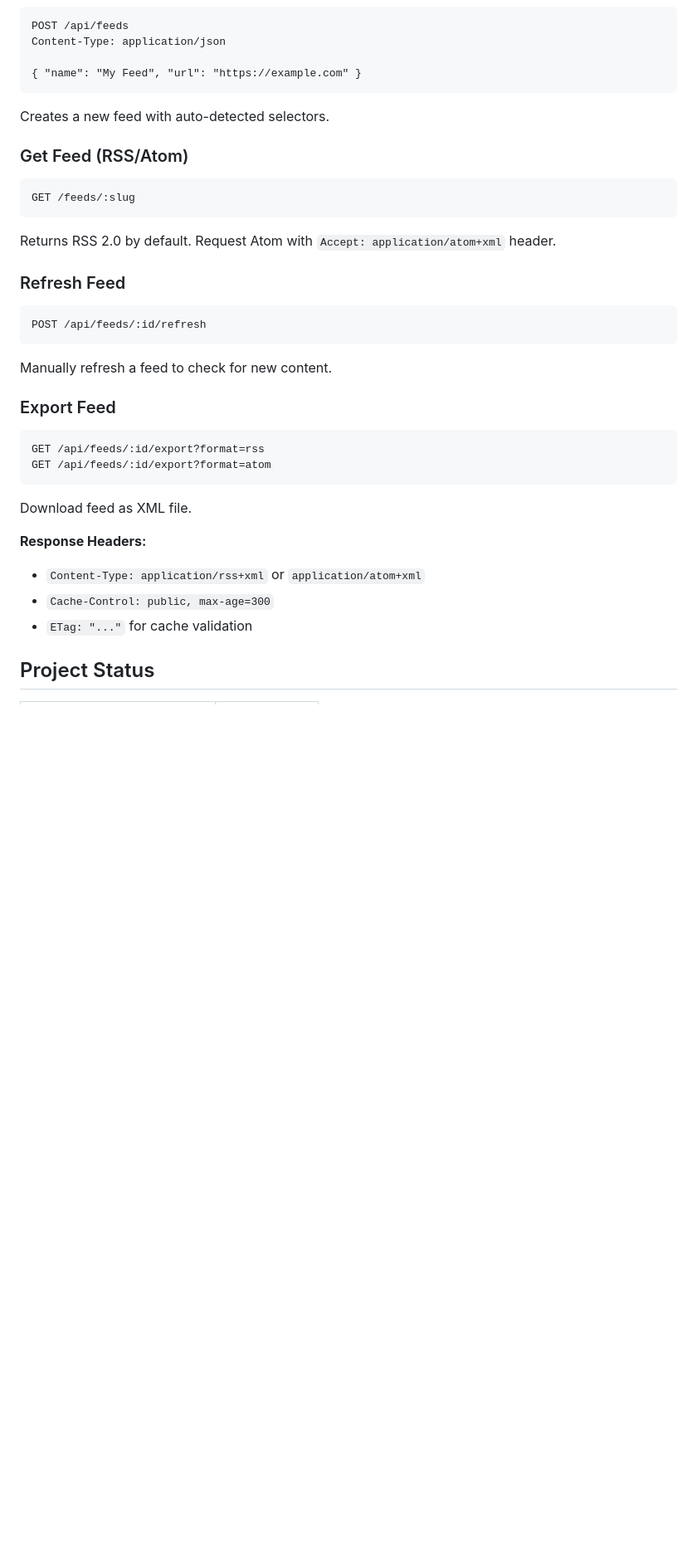
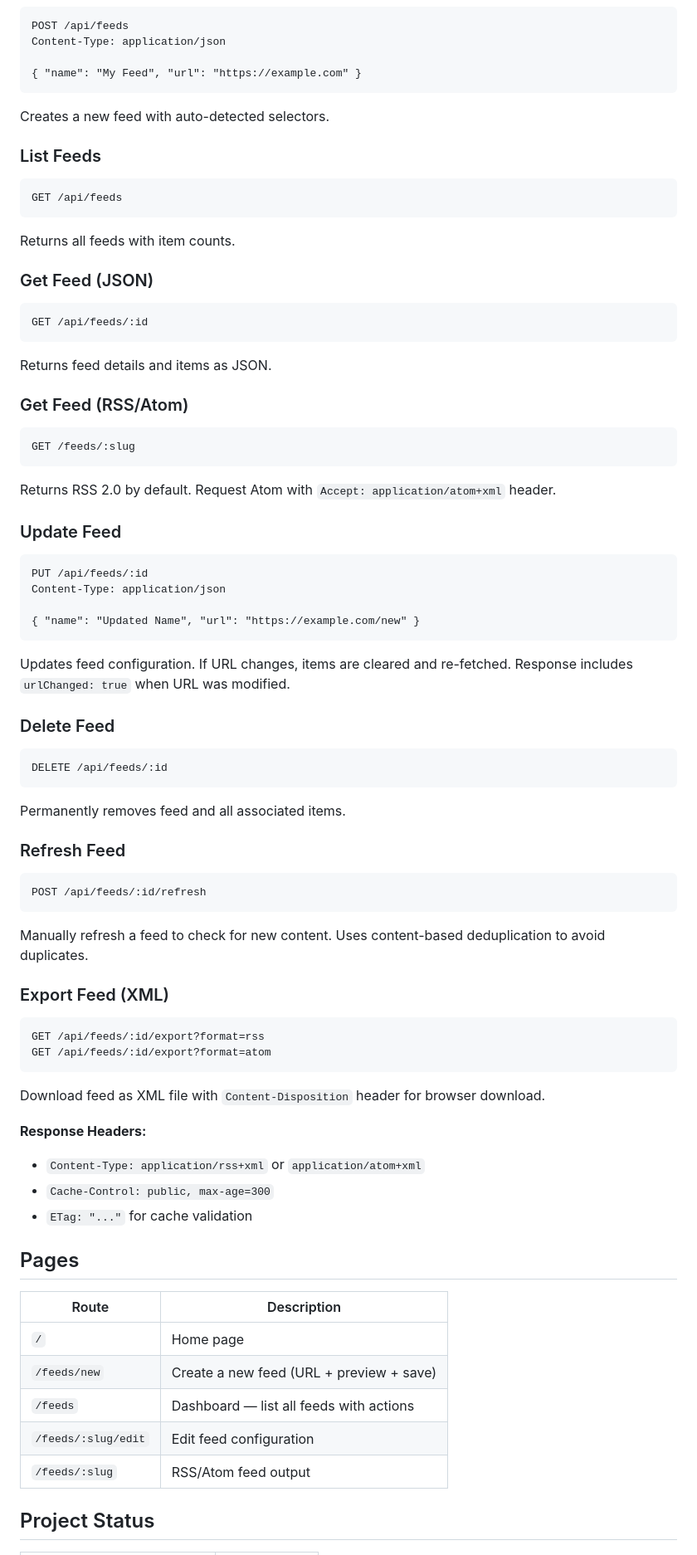
Before and after one commit to digitaljavelina/rss-service, a Markdown page: README.md, the part around one of its changes. Shown at 83% size. GitHub-like rendering; blank space fills up the shorter version.

Commit message:
docs: update README through Phase 3 and add phase completion rule
Catch up README with features, API endpoints, and pages delivered
in Phases 2-3. Add roadmap rule to update README at end of each phase.

Co-Authored-By: Claude Opus 4.6 <noreply@anthropic.com>

````diff
--- a/README.md
+++ b/README.md
@@ -138,6 +143,22 @@ Content-Type: application/json
 
 Creates a new feed with auto-detected selectors.
 
+### List Feeds
+
+```
+GET /api/feeds
+```
+
+Returns all feeds with item counts.
+
+### Get Feed (JSON)
+
+```
+GET /api/feeds/:id
+```
+
+Returns feed details and items as JSON.
+
 ### Get Feed (RSS/Atom)
 
 ```
@@ -146,27 +167,56 @@ GET /feeds/:slug
 
 Returns RSS 2.0 by default. Request Atom with `Accept: application/atom+xml` header.
 
+### Update Feed
+
+```
+PUT /api/feeds/:id
+Content-Type: application/json
+
+{ "name": "Updated Name", "url": "https://example.com/new" }
+```
+
+Updates feed configuration. If URL changes, items are cleared and re-fetched. Response includes `urlChanged: true` when URL was modified.
+
+### Delete Feed
+
+```
+DELETE /api/feeds/:id
+```
+
+Permanently removes feed and all associated items.
+
 ### Refresh Feed
 
 ```
 POST /api/feeds/:id/refresh
 ```
 
-Manually refresh a feed to check for new content.
+Manually refresh a feed to check for new content. Uses content-based deduplication to avoid duplicates.
 
-### Export Feed
+### Export Feed (XML)
 
 ```
 GET /api/feeds/:id/export?format=rss
 GET /api/feeds/:id/export?format=atom
 ```
 
-Download feed as XML file.
+Download feed as XML file with `Content-Disposition` header for browser download.
 
 **Response Headers:**
 - `Content-Type: application/rss+xml` or `application/atom+xml`
 - `Cache-Control: public, max-age=300`
 - `ETag: "..."` for cache validation
+
+## Pages
+
+| Route | Description |
+|-------|-------------|
+| `/` | Home page |
+| `/feeds/new` | Create a new feed (URL + preview + save) |
+| `/feeds` | Dashboard — list all feeds with actions |
+| `/feeds/:slug/edit` | Edit feed configuration |
+| `/feeds/:slug` | RSS/Atom feed output |
 
 ## Project Status
 
````
Also changed, not shown: other parts of README.md (+8 -3 lines), .planning/ROADMAP.md (+2 -0 lines).
